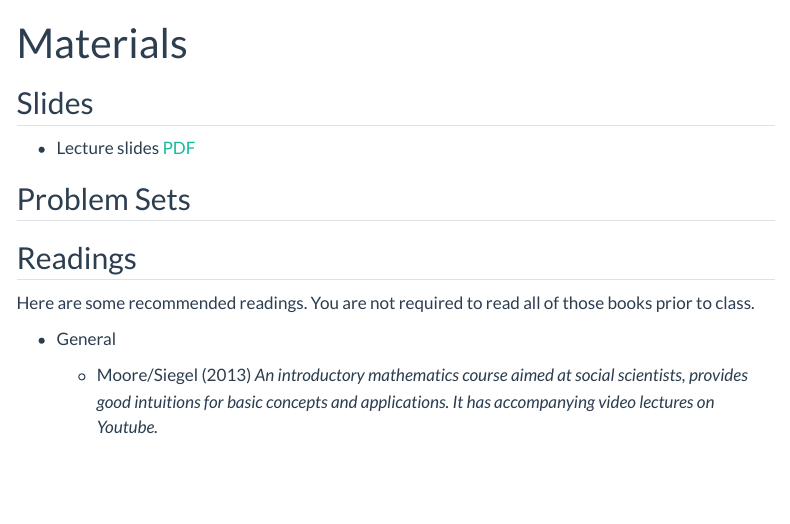
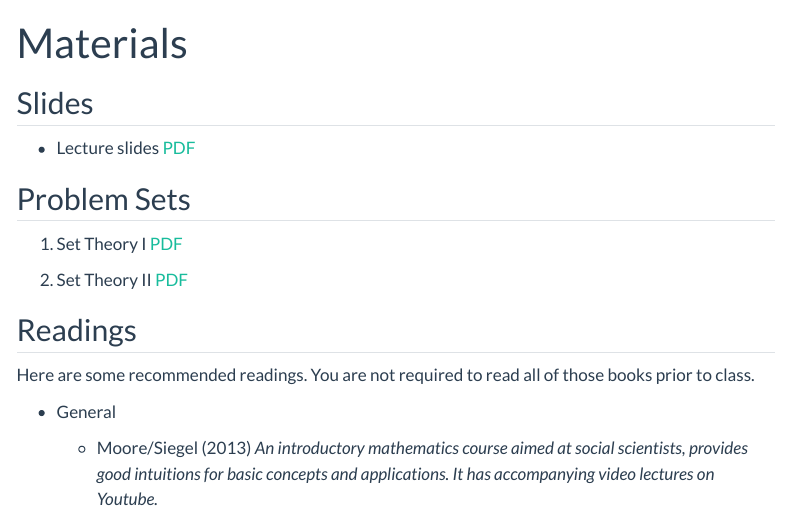
Before and after one commit to carlosbgueiros/math-refresher, a Quarto document (materials.qmd): the page in a window 1100 px wide, from its top. Rendered offline with R 4.5, knitr and Pandoc in place of Quarto, with nearby package versions; menus at the side of the page are left out.

Commit message:
Update PS Set Theory

```diff
--- a/materials.qmd
+++ b/materials.qmd
@@ -7,6 +7,10 @@ title: "Materials"
 -   Lecture slides [PDF](files/math_refresher_22_lecture_slides.pdf)
 
 ## Problem Sets
+
+1. Set Theory I [PDF](files/PS_Set Theory I.pdf)
+
+2. Set Theory II [PDF](files/PS_Set Theory II.pdf)
 
 ## Readings
 
```
Also changed, not shown: files/PS_Set Theory I.pdf (added), files/PS_Set Theory II.pdf (added), 5 other files.
